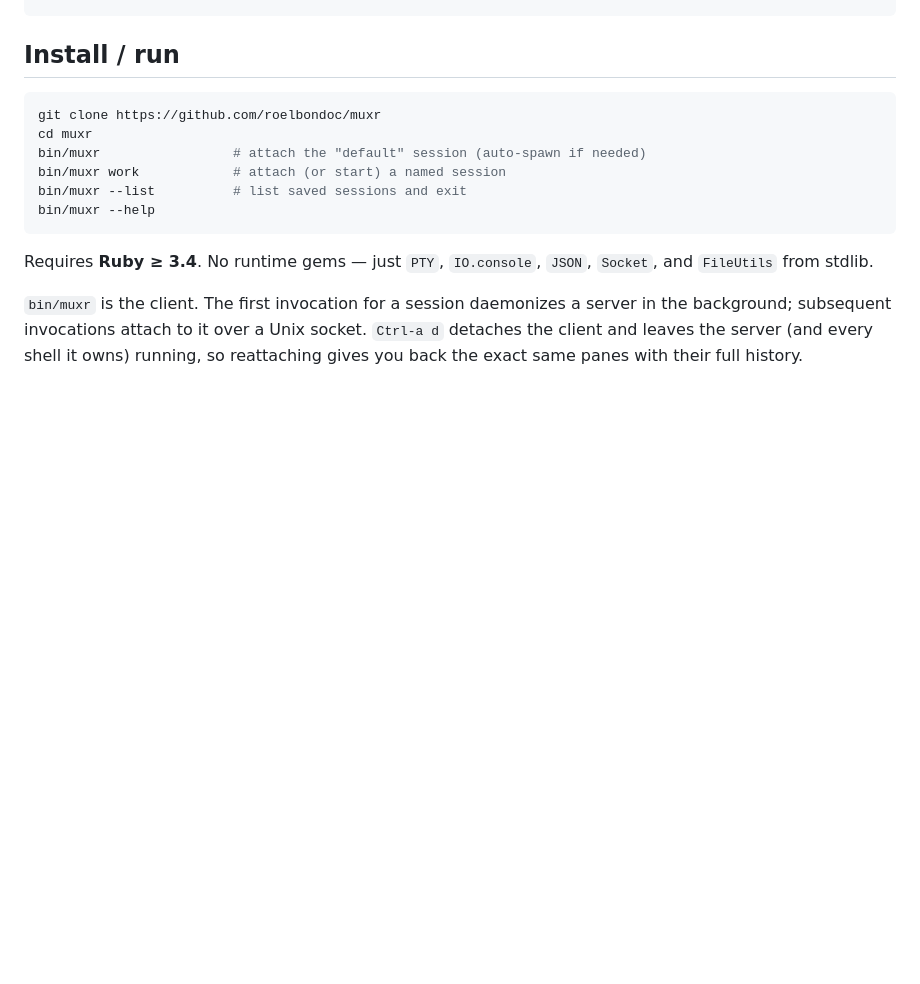
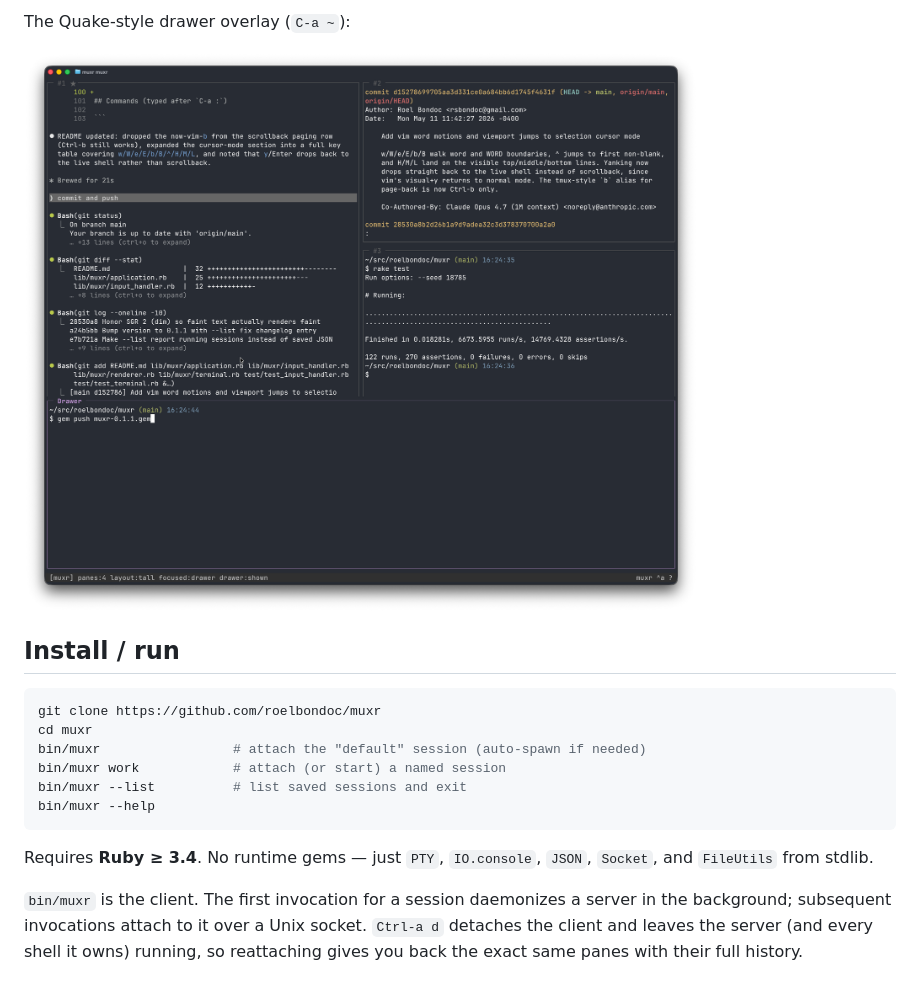
Before and after one commit to roelbondoc/muxr, a Markdown page: README.md, the part around one of its changes. Drawn GitHub-style; pictures changed too: docs/screenshots/04-drawer.png (added); blank space fills up the shorter version.

Commit message:
Add layout and drawer screenshots to README
Co-Authored-By: Claude Opus 4.7 (1M context) <noreply@anthropic.com>

```diff
--- a/README.md
+++ b/README.md
@@ -22,3 +40,6 @@ the active layout decides geometry.
+The Quake-style drawer overlay (`C-a ~`):
+
+![drawer overlay](docs/screenshots/04-drawer.png)
 
 ## Install / run
 
```
Also changed, not shown: other parts of README.md (+18 -0 lines), docs/screenshots/01-layout-tall.png (added), docs/screenshots/02-layout-grid.png (added), docs/screenshots/03-layout-monocle.png (added).
